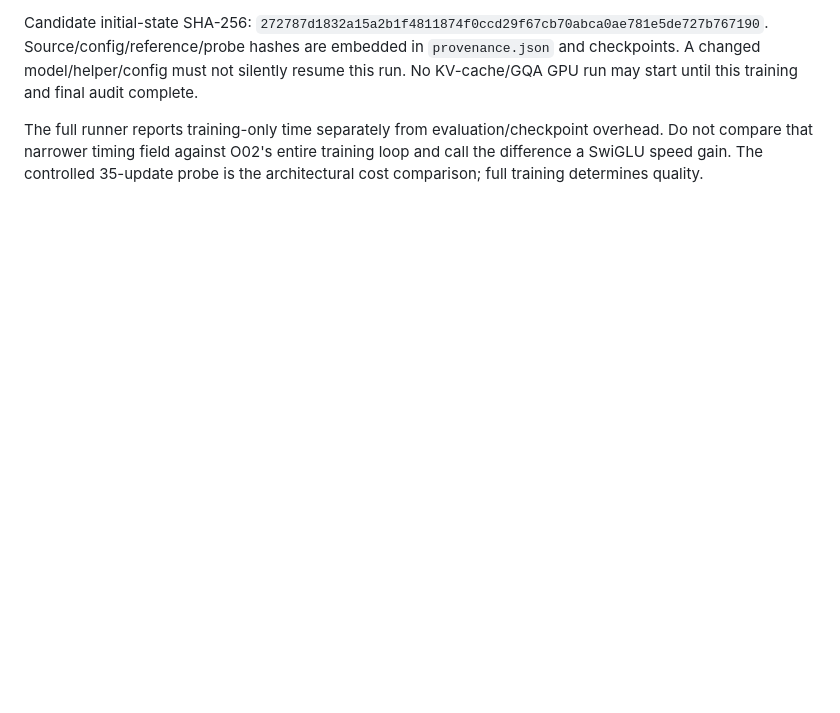
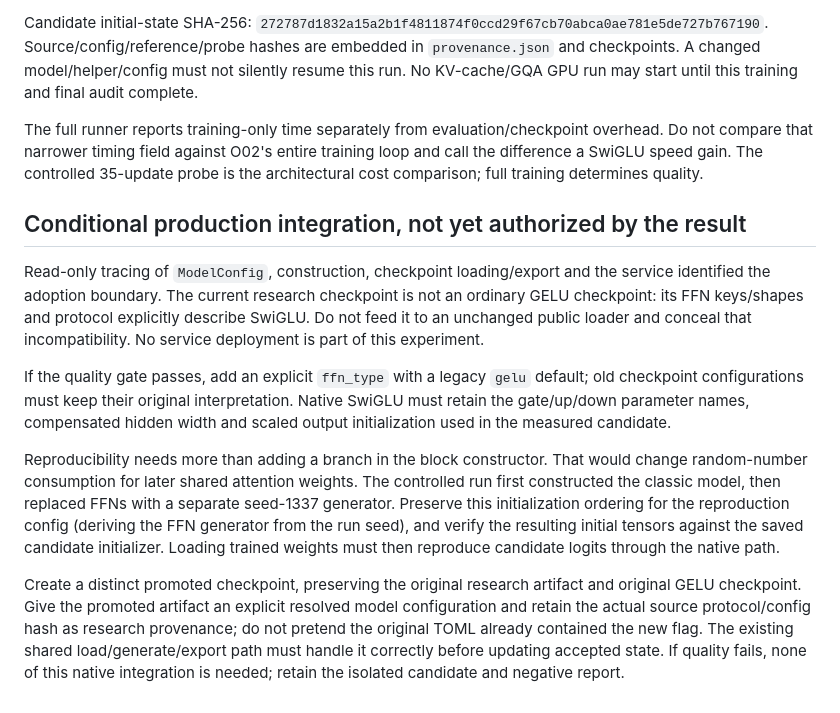
Before and after one commit to nik1t7n/tiny-manas, a Markdown page: docs/experiments/08-swiglu.md, the part around the change. GitHub-like rendering; blank space fills up the shorter version.

Commit message:
docs(research): specify SwiGLU promotion compatibility boundary
Require explicit FFN metadata, preserved legacy checkpoint interpretation, and tensor-matched initialization before any conditional adoption. Do not alter the running candidate or production model yet.

```diff
--- a/docs/experiments/08-swiglu.md
+++ b/docs/experiments/08-swiglu.md
@@ -125,3 +125,32 @@ The full runner reports training-only time separately from evaluation/checkpoint
 overhead. Do not compare that narrower timing field against O02's entire training
 loop and call the difference a SwiGLU speed gain. The controlled 35-update probe
 is the architectural cost comparison; full training determines quality.
+
+## Conditional production integration, not yet authorized by the result
+
+Read-only tracing of `ModelConfig`, construction, checkpoint loading/export and
+the service identified the adoption boundary. The current research checkpoint
+is not an ordinary GELU checkpoint: its FFN keys/shapes and protocol explicitly
+describe SwiGLU. Do not feed it to an unchanged public loader and conceal that
+incompatibility. No service deployment is part of this experiment.
+
+If the quality gate passes, add an explicit `ffn_type` with a legacy `gelu`
+default; old checkpoint configurations must keep their original interpretation.
+Native SwiGLU must retain the gate/up/down parameter names, compensated hidden
+width and scaled output initialization used in the measured candidate.
+
+Reproducibility needs more than adding a branch in the block constructor. That
+would change random-number consumption for later shared attention weights.
+The controlled run first constructed the classic model, then replaced FFNs with
+a separate seed-1337 generator. Preserve this initialization ordering for the
+reproduction config (deriving the FFN generator from the run seed), and verify
+the resulting initial tensors against the saved candidate initializer. Loading
+trained weights must then reproduce candidate logits through the native path.
+
+Create a distinct promoted checkpoint, preserving the original research artifact
+and original GELU checkpoint. Give the promoted artifact an explicit resolved
+model configuration and retain the actual source protocol/config hash as research
+provenance; do not pretend the original TOML already contained the new flag.
+The existing shared load/generate/export path must handle it correctly before
+updating accepted state. If quality fails, none of this native integration is
+needed; retain the isolated candidate and negative report.
```
